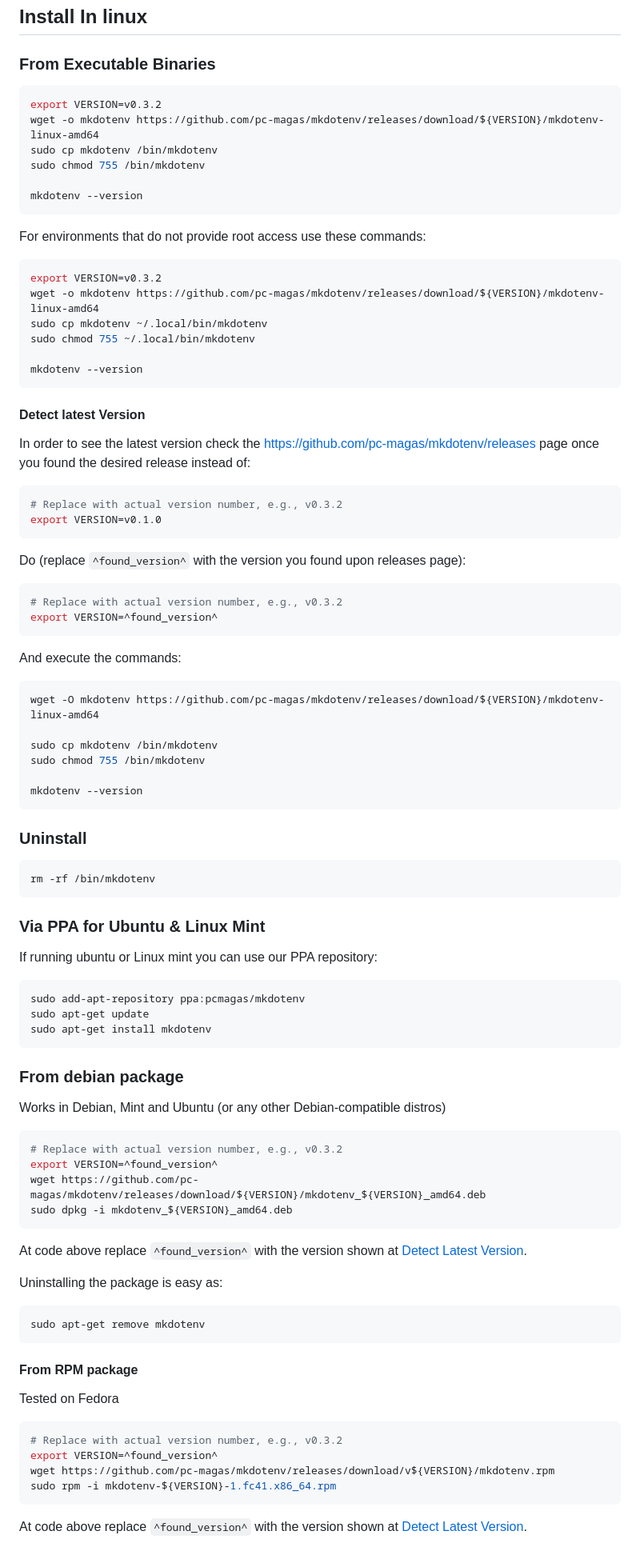
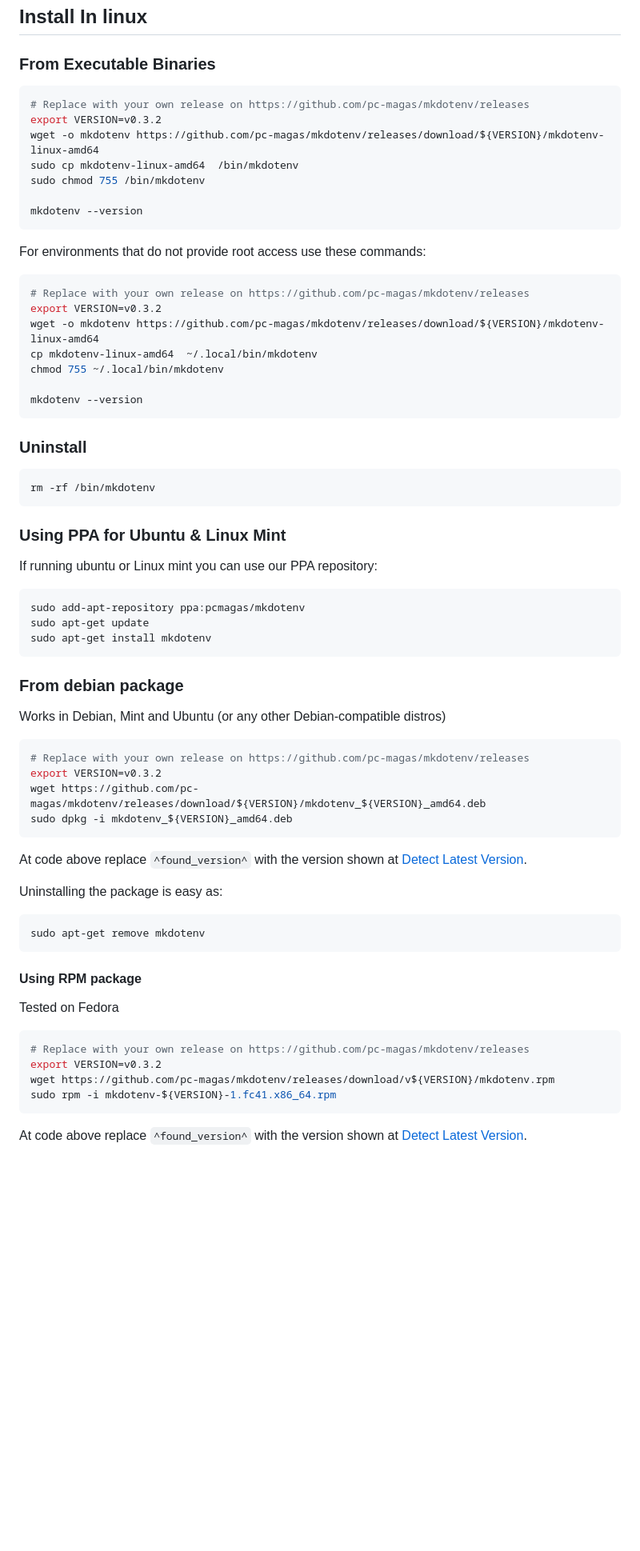
Before and after one commit to pc-magas/mkdotenv, a Markdown page: README.md, the part around the change printed below. Shown: that part at 80% size. Rendered like a GitHub page; blank space fills up the shorter version.

````diff
--- a/README.md
+++ b/README.md
@@ -99,9 +99,10 @@ sudo rm -f /usr/local/share/man/man1/mkdotenv.1
 ### From Executable Binaries
 
 ```shell
+# Replace with your own release on https://github.com/pc-magas/mkdotenv/releases
 export VERSION=v0.3.2
 wget -o mkdotenv https://github.com/pc-magas/mkdotenv/releases/download/${VERSION}/mkdotenv-linux-amd64
-sudo cp mkdotenv /bin/mkdotenv
+sudo cp mkdotenv-linux-amd64  /bin/mkdotenv
 sudo chmod 755 /bin/mkdotenv
 
 mkdotenv --version
@@ -110,37 +111,11 @@ mkdotenv --version
 For environments that do not provide root access use these commands:
 
 ```bash
+# Replace with your own release on https://github.com/pc-magas/mkdotenv/releases
 export VERSION=v0.3.2
 wget -o mkdotenv https://github.com/pc-magas/mkdotenv/releases/download/${VERSION}/mkdotenv-linux-amd64
-sudo cp mkdotenv ~/.local/bin/mkdotenv
-sudo chmod 755 ~/.local/bin/mkdotenv
-
-mkdotenv --version
-```
-
-#### Detect latest Version
-
-In order to see the latest version check the https://github.com/pc-magas/mkdotenv/releases page once you found the desired release instead of:
-
-```bash
-# Replace with actual version number, e.g., v0.3.2
-export VERSION=v0.1.0
-```
-
-Do (replace `^found_version^` with the version you found upon releases page):
-
-```bash
-# Replace with actual version number, e.g., v0.3.2
-export VERSION=^found_version^
-```
-
-And execute the commands:
-
-```bash
-wget -O mkdotenv https://github.com/pc-magas/mkdotenv/releases/download/${VERSION}/mkdotenv-linux-amd64
-
-sudo cp mkdotenv /bin/mkdotenv
-sudo chmod 755 /bin/mkdotenv
+cp mkdotenv-linux-amd64  ~/.local/bin/mkdotenv
+chmod 755 ~/.local/bin/mkdotenv
 
 mkdotenv --version
 ```
@@ -151,7 +126,7 @@ mkdotenv --version
 rm -rf /bin/mkdotenv
 ```
 
-### Via PPA for Ubuntu & Linux Mint
+### Using PPA for Ubuntu & Linux Mint
 
 If running ubuntu or Linux mint you can use our PPA repository:
 
@@ -166,8 +141,8 @@ sudo apt-get install mkdotenv
 Works in Debian, Mint and Ubuntu (or any other Debian-compatible distros)
 
 ```shell
-# Replace with actual version number, e.g., v0.3.2
-export VERSION=^found_version^
+# Replace with your own release on https://github.com/pc-magas/mkdotenv/releases
+export VERSION=v0.3.2
 wget https://github.com/pc-magas/mkdotenv/releases/download/${VERSION}/mkdotenv_${VERSION}_amd64.deb
 sudo dpkg -i mkdotenv_${VERSION}_amd64.deb
 ```
@@ -180,13 +155,13 @@ Uninstalling the package is easy as:
 sudo apt-get remove mkdotenv
 ```
 
-#### From RPM package
+#### Using RPM package
 
 Tested on Fedora
 
 ```shell
-# Replace with actual version number, e.g., v0.3.2
-export VERSION=^found_version^
+# Replace with your own release on https://github.com/pc-magas/mkdotenv/releases
+export VERSION=v0.3.2
 wget https://github.com/pc-magas/mkdotenv/releases/download/v${VERSION}/mkdotenv.rpm
 sudo rpm -i mkdotenv-${VERSION}-1.fc41.x86_64.rpm
 ```
````
Also changed, not shown: other parts of README.md (+4 -3 lines).
